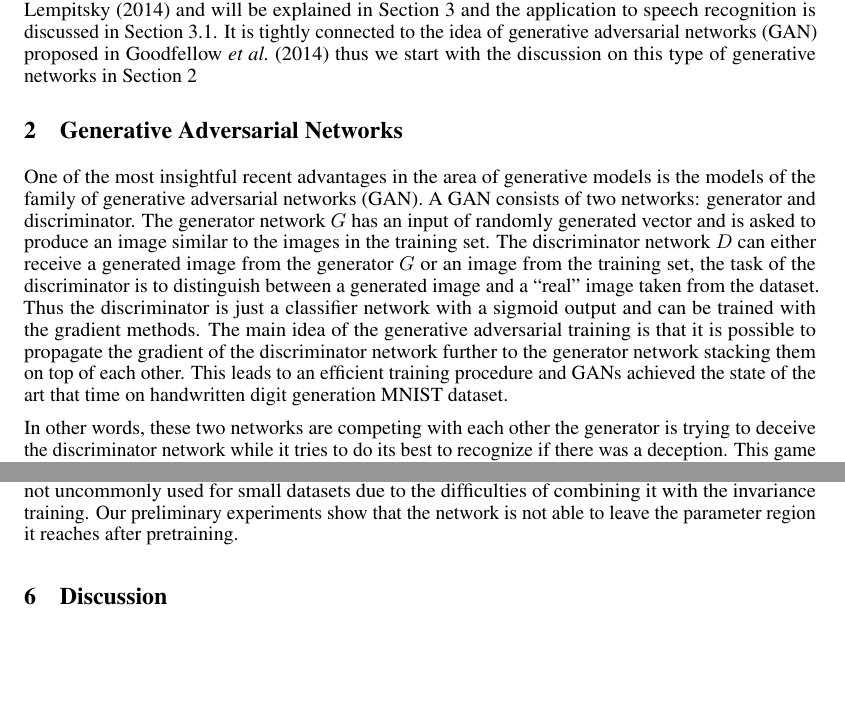
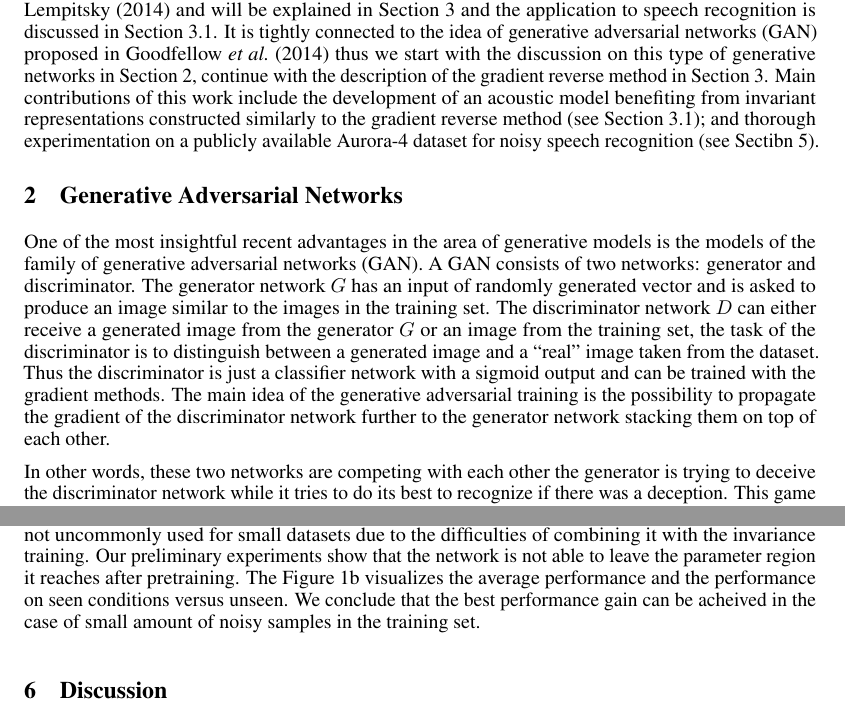
Before and after one commit to dmitriy-serdyuk/inv_paper, a LaTeX paper (paper.tex): two parts of pages 2 and 4 of 5, joined at a grey line, cut so that both start at the same text, the shorter picture padded with empty space. Compiled offline with pdfLaTeX.

Commit message:
Extend introduction, fix figures

```diff
--- a/paper.tex
+++ b/paper.tex
@@ -141,9 +141,14 @@
     in Section~\ref{sec:invariant-speech}. It is tightly connected to the idea
     of generative adversarial networks (GAN) proposed
     in~\cite{goodfellow2014generative} thus we start with the discussion
-    on this type of generative networks in Section~\ref{sec:gans}
-
-    %TODO
+    on this type of generative networks in Section~\ref{sec:gans}, continue
+    with the description of the gradient reverse method in
+    Section~\ref{sec:gradient-reverse}. Main contributions of this work
+    include the development of an acoustic model benefiting from invariant
+    representations constructed similarly to the gradient reverse method
+    (see Section~\ref{sec:invariant-speech}); and thorough experimentation
+    on a publicly available Aurora-4 dataset for noisy speech recognition
+    (see Sectibn~\ref{sec:experiments}).
 
 \section{Generative Adversarial Networks}
 \label{sec:gans}
@@ -158,10 +163,8 @@
     between a generated image and a ``real'' image taken from the dataset. Thus
     the discriminator is just a classifier network with a sigmoid output
     and can be trained with the gradient methods. The main idea of the generative adversarial
-    training is that it is possible to propagate the gradient of the discriminator
+    training is the possibility to propagate the gradient of the discriminator
     network further to the generator network stacking them on top of each other.
-    This leads to an efficient training procedure and GANs achieved the state of the
-    art that time on handwritten digit generation MNIST dataset.
 
     In other words, these two networks are competing with each other the
     generator is trying to deceive the discriminator network while it tries
@@ -311,24 +314,9 @@ The results are summarized in Table~\ref{tab:results}.
 In our experiments we did not use layerwise pretraining not uncommonly used for small
 datasets due to the difficulties of combining it with the invariance training. Our preliminary
 experiments show that the network is not able to leave the parameter region it reaches after
-pretraining.
-
-%\begin{figure}
-%    \centering
-%    \begin{subfigure}[b]{0.5\linewidth}
-%        \centering
-%        \includegraphics[width=\linewidth]{tsne-original.png}
-%    \end{subfigure}%
-%    \begin{subfigure}[b]{0.5\linewidth}
-%        \centering
-%        \includegraphics[width=\linewidth]{tsne-invariant.png}
-%    \end{subfigure}%
-%    \caption{t-SNE visualization of the last hidden layer using the clean development
-%    subset. On the left, the baseline
-%    model. On the right, the model trained with the adversarial objective. Colors
-%    represent genders.}
-%    \label{fig:tsne}
-%\end{figure}
+pretraining. The Figure~\ref{fig:results} visualizes the average performance and the
+performance on seen conditions versus unseen. We conclude that the best performance
+gain can be acheived in the case of small amount of noisy samples in the training set.
 
 \begin{table}
     \centering
```
Also changed, not shown: paper.tex (8 more changed lines).
